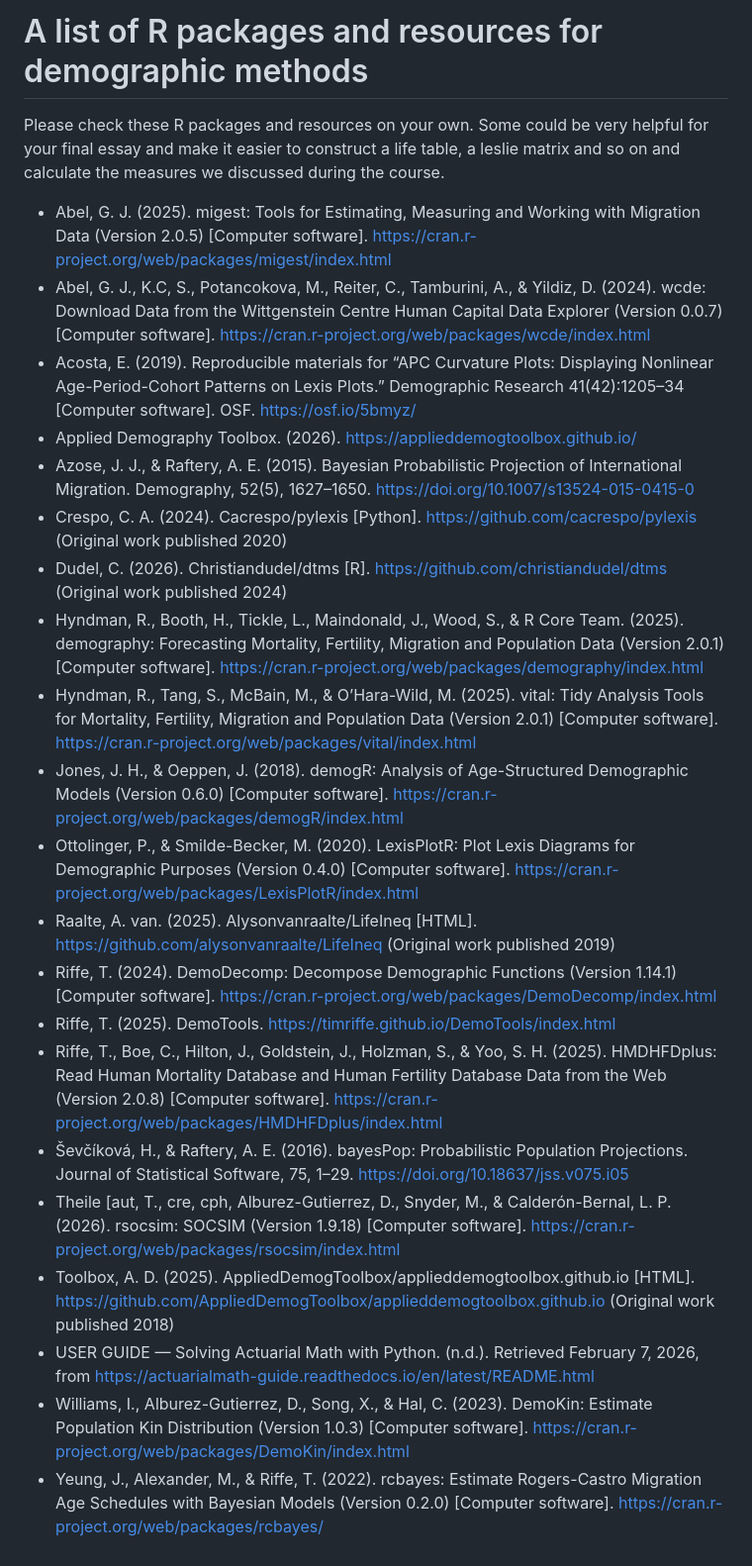
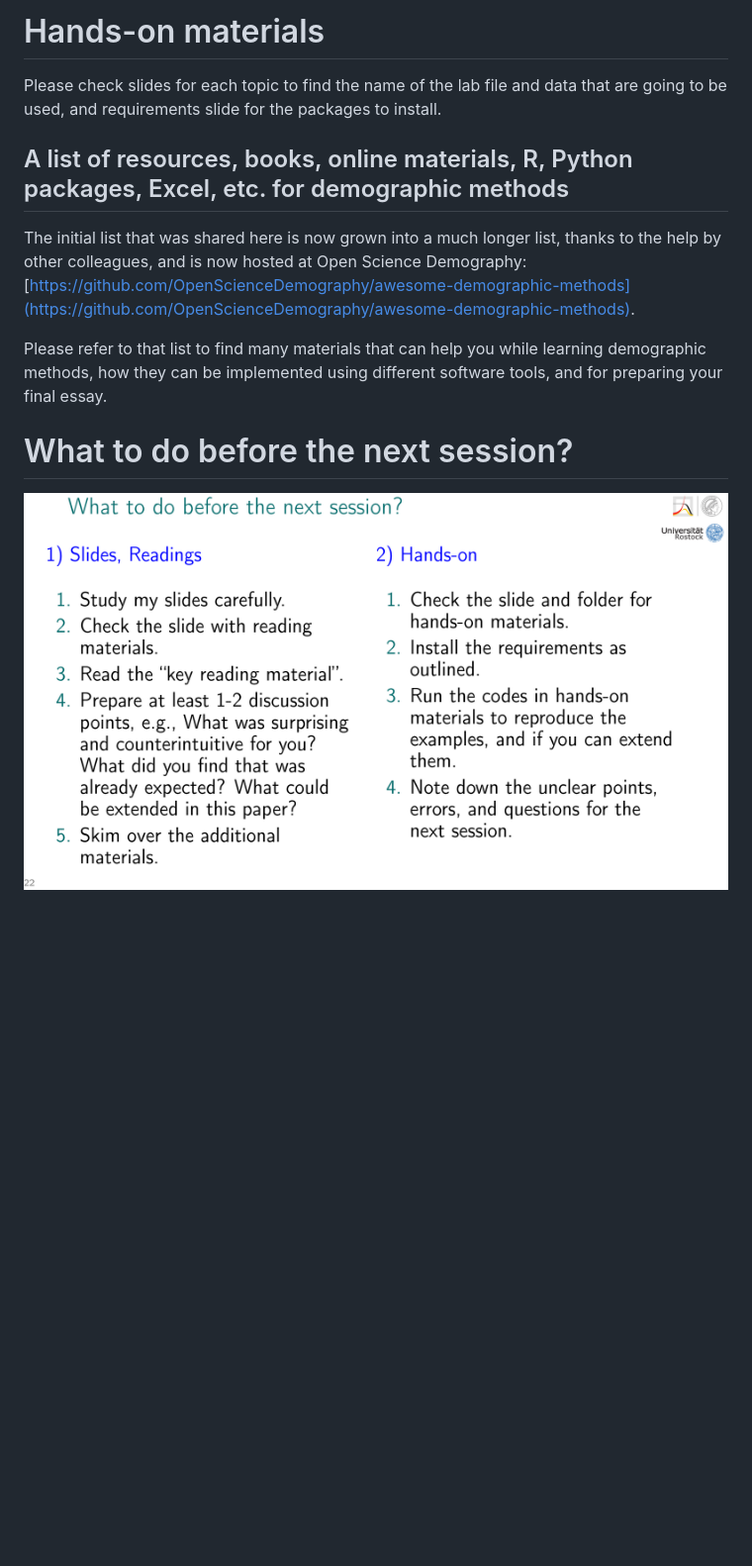
Before and after one commit to akbaritabar/Course_introduction_to_demographic_methods, a Markdown page: Hands_on/ReadMe.md, the part around the change. Shown: that part at 99% size. Rendered like a GitHub page; pictures changed too: Hands_on/TODO_before_the_next_session.png (added); blank space fills up the shorter version.

Commit message:
Synced: Minor edits of typos and readme notes

```diff
--- a/Hands_on/ReadMe.md
+++ b/Hands_on/ReadMe.md
@@ -1,25 +1,15 @@
-# A list of R packages and resources for demographic methods
+# Hands-on materials
 
-Please check these R packages and resources on your own. Some could be very helpful for your final essay and make it easier to construct a life table, a leslie matrix and so on and calculate the measures we discussed during the course.
+Please check slides for each topic to find the name of the lab file and data that are going to be used, and requirements slide for the packages to install.
 
-- Abel, G. J. (2025). migest: Tools for Estimating, Measuring and Working with Migration Data (Version 2.0.5) [Computer software]. https://cran.r-project.org/web/packages/migest/index.html
-- Abel, G. J., K.C, S., Potancokova, M., Reiter, C., Tamburini, A., & Yildiz, D. (2024). wcde: Download Data from the Wittgenstein Centre Human Capital Data Explorer (Version 0.0.7) [Computer software]. https://cran.r-project.org/web/packages/wcde/index.html
-- Acosta, E. (2019). Reproducible materials for “APC Curvature Plots: Displaying Nonlinear Age-Period-Cohort Patterns on Lexis Plots.” Demographic Research 41(42):1205–34 [Computer software]. OSF. https://osf.io/5bmyz/
-- Applied Demography Toolbox. (2026). https://applieddemogtoolbox.github.io/
-- Azose, J. J., & Raftery, A. E. (2015). Bayesian Probabilistic Projection of International Migration. Demography, 52(5), 1627–1650. https://doi.org/10.1007/s13524-015-0415-0
-- Crespo, C. A. (2024). Cacrespo/pylexis [Python]. https://github.com/cacrespo/pylexis (Original work published 2020)
-- Dudel, C. (2026). Christiandudel/dtms [R]. https://github.com/christiandudel/dtms (Original work published 2024)
-- Hyndman, R., Booth, H., Tickle, L., Maindonald, J., Wood, S., & R Core Team. (2025). demography: Forecasting Mortality, Fertility, Migration and Population Data (Version 2.0.1) [Computer software]. https://cran.r-project.org/web/packages/demography/index.html
-- Hyndman, R., Tang, S., McBain, M., & O’Hara-Wild, M. (2025). vital: Tidy Analysis Tools for Mortality, Fertility, Migration and Population Data (Version 2.0.1) [Computer software]. https://cran.r-project.org/web/packages/vital/index.html
-- Jones, J. H., & Oeppen, J. (2018). demogR: Analysis of Age-Structured Demographic Models (Version 0.6.0) [Computer software]. https://cran.r-project.org/web/packages/demogR/index.html
-- Ottolinger, P., & Smilde-Becker, M. (2020). LexisPlotR: Plot Lexis Diagrams for Demographic Purposes (Version 0.4.0) [Computer software]. https://cran.r-project.org/web/packages/LexisPlotR/index.html
-- Raalte, A. van. (2025). Alysonvanraalte/LifeIneq [HTML]. https://github.com/alysonvanraalte/LifeIneq (Original work published 2019)
-- Riffe, T. (2024). DemoDecomp: Decompose Demographic Functions (Version 1.14.1) [Computer software]. https://cran.r-project.org/web/packages/DemoDecomp/index.html
-- Riffe, T. (2025). DemoTools. https://timriffe.github.io/DemoTools/index.html
-- Riffe, T., Boe, C., Hilton, J., Goldstein, J., Holzman, S., & Yoo, S. H. (2025). HMDHFDplus: Read Human Mortality Database and Human Fertility Database Data from the Web (Version 2.0.8) [Computer software]. https://cran.r-project.org/web/packages/HMDHFDplus/index.html
-- Ševčíková, H., & Raftery, A. E. (2016). bayesPop: Probabilistic Population Projections. Journal of Statistical Software, 75, 1–29. https://doi.org/10.18637/jss.v075.i05
-- Theile  [aut, T., cre, cph, Alburez-Gutierrez, D., Snyder, M., & Calderón-Bernal, L. P. (2026). rsocsim: SOCSIM (Version 1.9.18) [Computer software]. https://cran.r-project.org/web/packages/rsocsim/index.html
-- Toolbox, A. D. (2025). AppliedDemogToolbox/applieddemogtoolbox.github.io [HTML]. https://github.com/AppliedDemogToolbox/applieddemogtoolbox.github.io (Original work published 2018)
-- USER GUIDE — Solving Actuarial Math with Python. (n.d.). Retrieved February 7, 2026, from https://actuarialmath-guide.readthedocs.io/en/latest/README.html
-- Williams, I., Alburez-Gutierrez, D., Song, X., & Hal, C. (2023). DemoKin: Estimate Population Kin Distribution (Version 1.0.3) [Computer software]. https://cran.r-project.org/web/packages/DemoKin/index.html
-- Yeung, J., Alexander, M., & Riffe, T. (2022). rcbayes: Estimate Rogers-Castro Migration Age Schedules with Bayesian Models (Version 0.2.0) [Computer software]. https://cran.r-project.org/web/packages/rcbayes/
+
+## A list of resources, books, online materials, R, Python packages, Excel, etc. for demographic methods
+
+The initial list that was shared here is now grown into a much longer list, thanks to the help by other colleagues, and is now hosted at Open Science Demography: [https://github.com/OpenScienceDemography/awesome-demographic-methods](https://github.com/OpenScienceDemography/awesome-demographic-methods).
+
+Please refer to that list to find many materials that can help you while learning demographic methods, how they can be implemented using different software tools, and for preparing your final essay.
+
+
+# What to do before the next session?
+
+![TODO_before_the_next_session.png](TODO_before_the_next_session.png)
```
Also changed, not shown: ReadMe.md (+21 -0 lines), Slides_PDF/A_MonicaAlexander_Selected_Slides/ReadMe.md (+2 -2 lines), Slides_PDF/ReadMe.md (added, +27 -0 lines), Slides_PDF/TODO_before_the_next_session.png (added).
